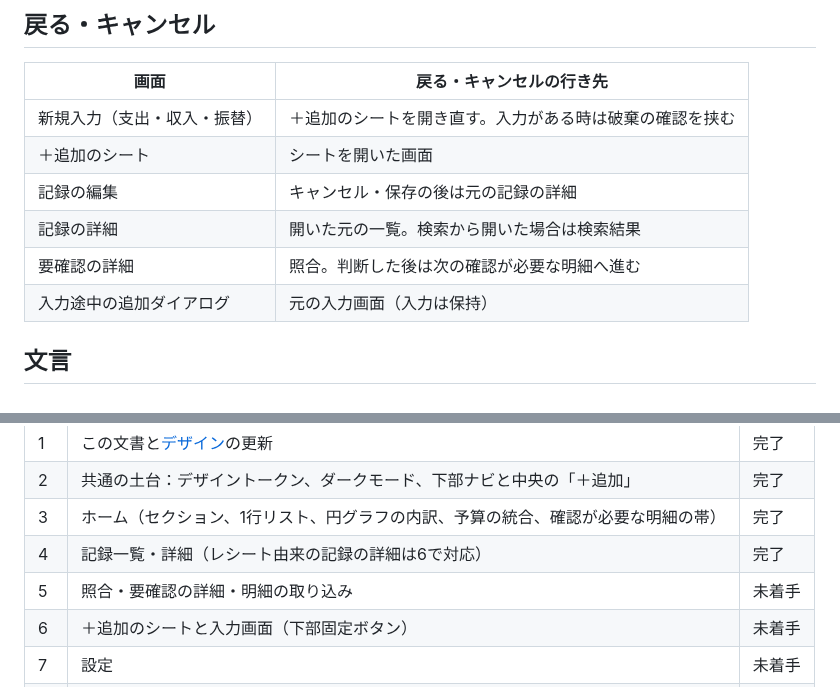
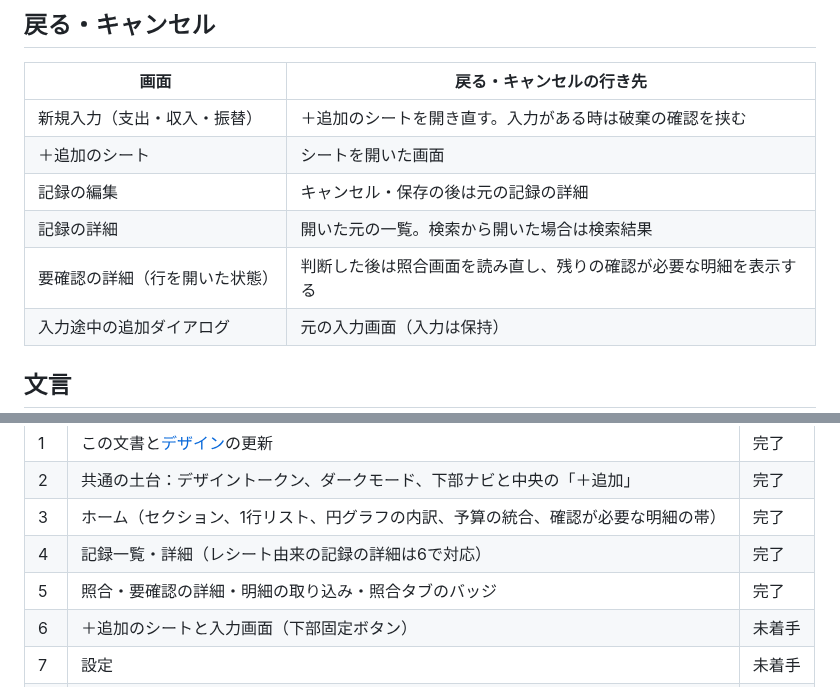
Before and after one commit to RyoyaYahagi/KakeiMatch, a Markdown page: docs/UX.md, 2 parts joined by grey strips. Rendered like a GitHub page.

```diff
--- a/docs/UX.md
+++ b/docs/UX.md
@@ -418,7 +413,7 @@ PayPayカード 9月分（82件）・10/1に取り込み
 | ＋追加のシート | シートを開いた画面 |
 | 記録の編集 | キャンセル・保存の後は元の記録の詳細 |
 | 記録の詳細 | 開いた元の一覧。検索から開いた場合は検索結果 |
-| 要確認の詳細 | 照合。判断した後は次の確認が必要な明細へ進む |
+| 要確認の詳細（行を開いた状態） | 判断した後は照合画面を読み直し、残りの確認が必要な明細を表示する |
 | 入力途中の追加ダイアログ | 元の入力画面（入力は保持） |
 
 ## 文言
@@ -476,7 +471,7 @@ PayPayカード 9月分（82件）・10/1に取り込み
 | 2 | 共通の土台：デザイントークン、ダークモード、下部ナビと中央の「＋追加」 | 完了 |
 | 3 | ホーム（セクション、1行リスト、円グラフの内訳、予算の統合、確認が必要な明細の帯） | 完了 |
 | 4 | 記録一覧・詳細（レシート由来の記録の詳細は6で対応） | 完了 |
-| 5 | 照合・要確認の詳細・明細の取り込み | 未着手 |
+| 5 | 照合・要確認の詳細・明細の取り込み・照合タブのバッジ | 完了 |
 | 6 | ＋追加のシートと入力画面（下部固定ボタン） | 未着手 |
 | 7 | 設定 | 未着手 |
 | 8 | ホーム画面アイコン（案B） | 未着手 |
```
Also changed, not shown: other parts of docs/UX.md (+32 -37 lines), docs/screenshots/ui-reconciliation-detail-dark-375.png (added), docs/screenshots/ui-reconciliation-detail-light-375.png (added), docs/screenshots/ui-reconciliation-list-dark-375.png (added), docs/screenshots/ui-reconciliation-list-light-375.png (added), 10 other files.
